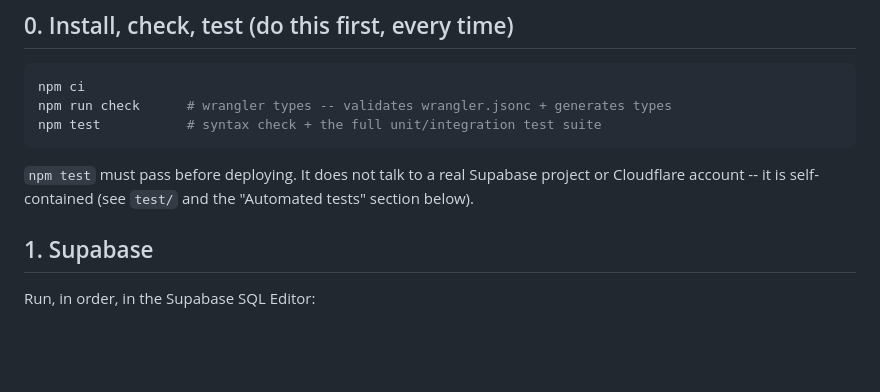
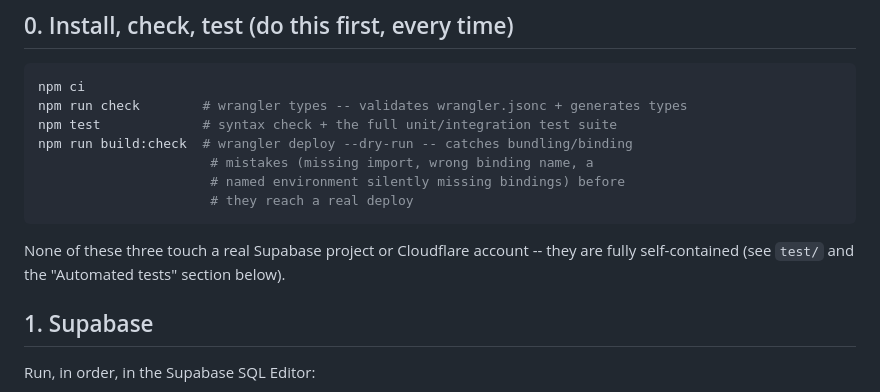
Before and after one commit to alexeyalexandrov2026-tech/Gargona-icq, a Markdown page: DEPLOYMENT.md, the part around the change. Rendered like a GitHub page; blank space fills up the shorter version.

Commit message:
Document the new build:check script in the deployment checklist
Co-Authored-By: Claude Sonnet 5 <noreply@anthropic.com>
Claude-Session: https://claude.ai/code/session_01L1o5KwxMLZ1Sfubd3PhQTq

````diff
--- a/DEPLOYMENT.md
+++ b/DEPLOYMENT.md
@@ -4,12 +4,16 @@
 
 ```bash
 npm ci
-npm run check      # wrangler types -- validates wrangler.jsonc + generates types
-npm test           # syntax check + the full unit/integration test suite
+npm run check        # wrangler types -- validates wrangler.jsonc + generates types
+npm test             # syntax check + the full unit/integration test suite
+npm run build:check  # wrangler deploy --dry-run -- catches bundling/binding
+                      # mistakes (missing import, wrong binding name, a
+                      # named environment silently missing bindings) before
+                      # they reach a real deploy
 ```
 
-`npm test` must pass before deploying. It does not talk to a real
-Supabase project or Cloudflare account -- it is self-contained (see
+None of these three touch a real Supabase project or Cloudflare account --
+they are fully self-contained (see
 `test/` and the "Automated tests" section below).
 
 ## 1. Supabase
````
